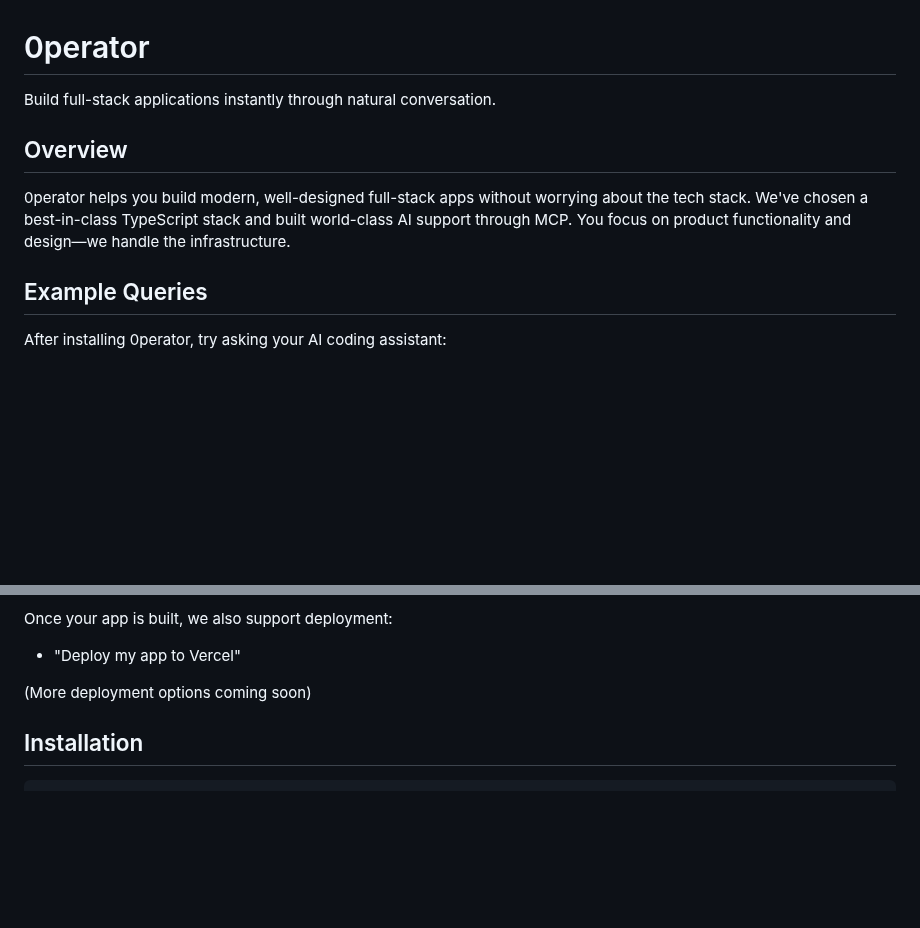
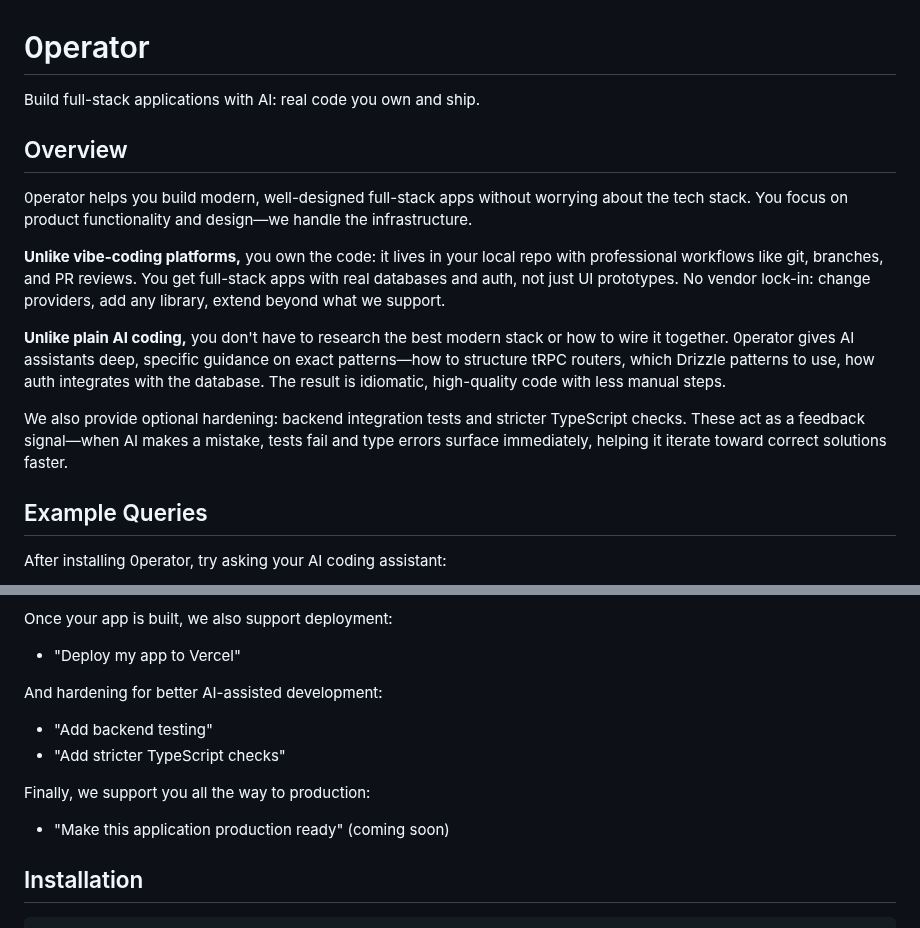
Before and after one commit to akulkarni/0perator, a Markdown page: README.md, 2 parts joined by grey strips. GitHub-like rendering; blank space fills up the shorter version.

```diff
--- a/README.md
+++ b/README.md
@@ -1,10 +1,16 @@
 # 0perator
 
-Build full-stack applications instantly through natural conversation.
+Build full-stack applications with AI: real code you own and ship.
 
 ## Overview
 
-0perator helps you build modern, well-designed full-stack apps without worrying about the tech stack. We've chosen a best-in-class TypeScript stack and built world-class AI support through MCP. You focus on product functionality and design—we handle the infrastructure.
+0perator helps you build modern, well-designed full-stack apps without worrying about the tech stack. You focus on product functionality and design—we handle the infrastructure.
+
+**Unlike vibe-coding platforms,** you own the code: it lives in your local repo with professional workflows like git, branches, and PR reviews. You get full-stack apps with real databases and auth, not just UI prototypes. No vendor lock-in: change providers, add any library, extend beyond what we support.
+
+**Unlike plain AI coding,** you don't have to research the best modern stack or how to wire it together. 0perator gives AI assistants deep, specific guidance on exact patterns—how to structure tRPC routers, which Drizzle patterns to use, how auth integrates with the database. The result is idiomatic, high-quality code with less manual steps.
+
+We also provide optional hardening: backend integration tests and stricter TypeScript checks. These act as a feedback signal—when AI makes a mistake, tests fail and type errors surface immediately, helping it iterate toward correct solutions faster.
 
 ## Example Queries
 
@@ -20,7 +26,14 @@ Once your app is built, we also support deployment:
 
 - "Deploy my app to Vercel"
 
-(More deployment options coming soon)
+And hardening for better AI-assisted development:
+
+- "Add backend testing"
+- "Add stricter TypeScript checks"
+
+Finally, we support you all the way to production:
+
+- "Make this application production ready" (coming soon)
 
 ## Installation
 
```
Also changed, not shown: other parts of README.md (+22 -46 lines).
